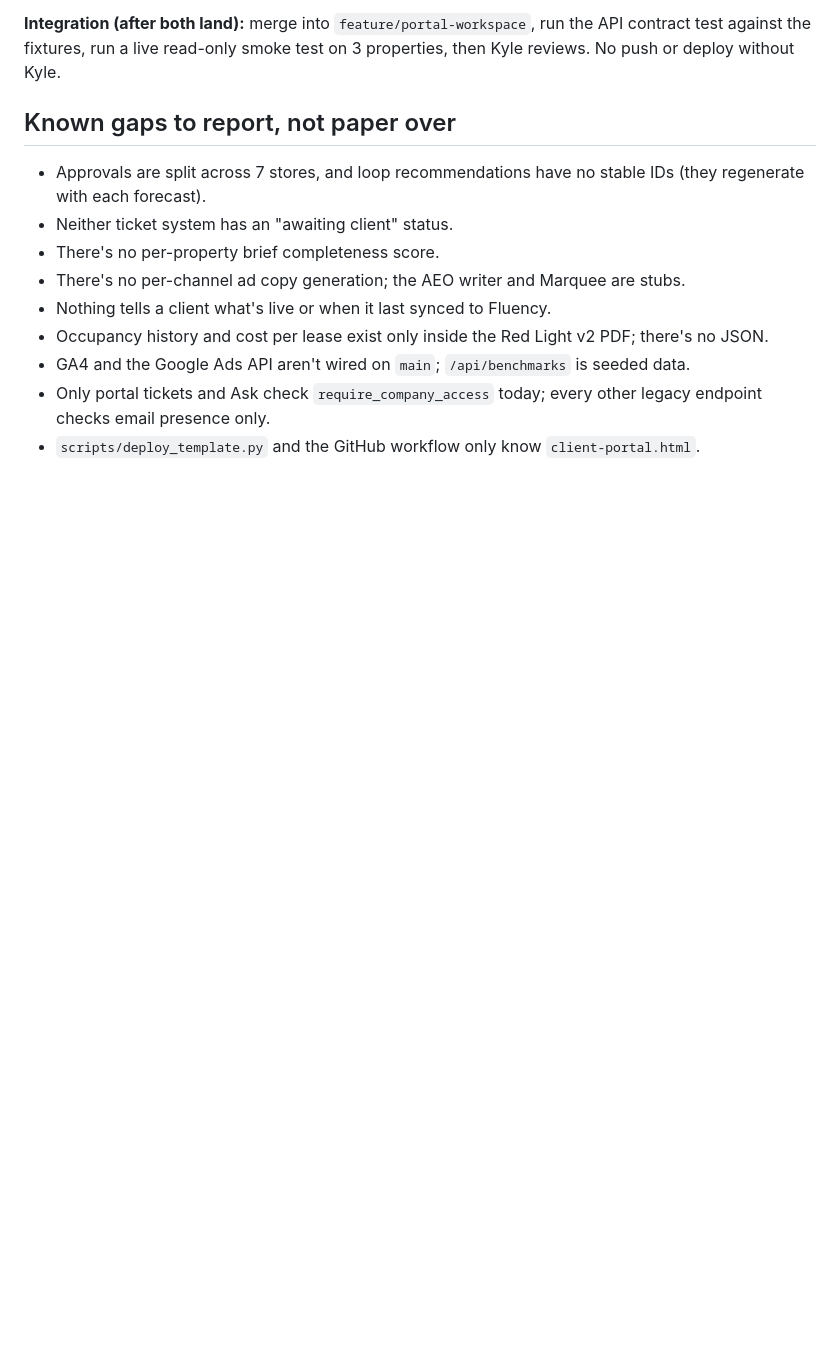
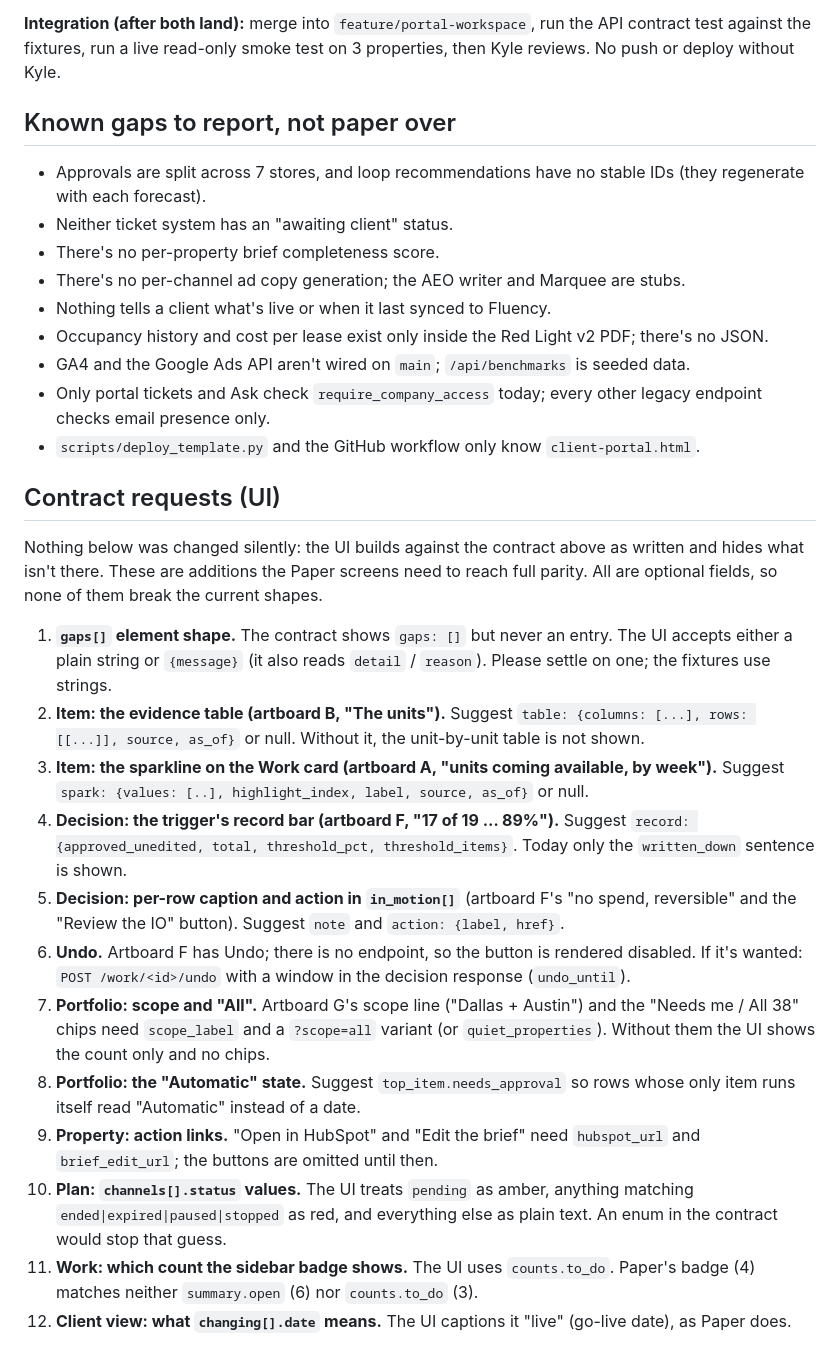
Before and after one commit to marketingdudeAZ/clientportal, a Markdown page: docs/handoffs/PORTAL_WORKSPACE_BUILD_PLAN.md, the part around the change. Rendered like a GitHub page; blank space fills up the shorter version.

Commit message:
docs(workspace): contract requests from the UI build
Co-Authored-By: Claude Opus 5 (1M context) <noreply@anthropic.com>
Claude-Session: https://claude.ai/code/session_01XQAT5NhaurADao2u52RHXS

```diff
--- a/docs/handoffs/PORTAL_WORKSPACE_BUILD_PLAN.md
+++ b/docs/handoffs/PORTAL_WORKSPACE_BUILD_PLAN.md
@@ -206,3 +206,20 @@ Response:
 - GA4 and the Google Ads API aren't wired on `main`; `/api/benchmarks` is seeded data.
 - Only portal tickets and Ask check `require_company_access` today; every other legacy endpoint checks email presence only.
 - `scripts/deploy_template.py` and the GitHub workflow only know `client-portal.html`.
+
+## Contract requests (UI)
+
+Nothing below was changed silently: the UI builds against the contract above as written and hides what isn't there. These are additions the Paper screens need to reach full parity. All are optional fields, so none of them break the current shapes.
+
+1. **`gaps[]` element shape.** The contract shows `gaps: []` but never an entry. The UI accepts either a plain string or `{message}` (it also reads `detail` / `reason`). Please settle on one; the fixtures use strings.
+2. **Item: the evidence table (artboard B, "The units").** Suggest `table: {columns: [...], rows: [[...]], source, as_of}` or null. Without it, the unit-by-unit table is not shown.
+3. **Item: the sparkline on the Work card (artboard A, "units coming available, by week").** Suggest `spark: {values: [..], highlight_index, label, source, as_of}` or null.
+4. **Decision: the trigger's record bar (artboard F, "17 of 19 … 89%").** Suggest `record: {approved_unedited, total, threshold_pct, threshold_items}`. Today only the `written_down` sentence is shown.
+5. **Decision: per-row caption and action in `in_motion[]`** (artboard F's "no spend, reversible" and the "Review the IO" button). Suggest `note` and `action: {label, href}`.
+6. **Undo.** Artboard F has Undo; there is no endpoint, so the button is rendered disabled. If it's wanted: `POST /work/<id>/undo` with a window in the decision response (`undo_until`).
+7. **Portfolio: scope and "All".** Artboard G's scope line ("Dallas + Austin") and the "Needs me / All 38" chips need `scope_label` and a `?scope=all` variant (or `quiet_properties`). Without them the UI shows the count only and no chips.
+8. **Portfolio: the "Automatic" state.** Suggest `top_item.needs_approval` so rows whose only item runs itself read "Automatic" instead of a date.
+9. **Property: action links.** "Open in HubSpot" and "Edit the brief" need `hubspot_url` and `brief_edit_url`; the buttons are omitted until then.
+10. **Plan: `channels[].status` values.** The UI treats `pending` as amber, anything matching `ended|expired|paused|stopped` as red, and everything else as plain text. An enum in the contract would stop that guess.
+11. **Work: which count the sidebar badge shows.** The UI uses `counts.to_do`. Paper's badge (4) matches neither `summary.open` (6) nor `counts.to_do` (3).
+12. **Client view: what `changing[].date` means.** The UI captions it "live" (go-live date), as Paper does.
```
